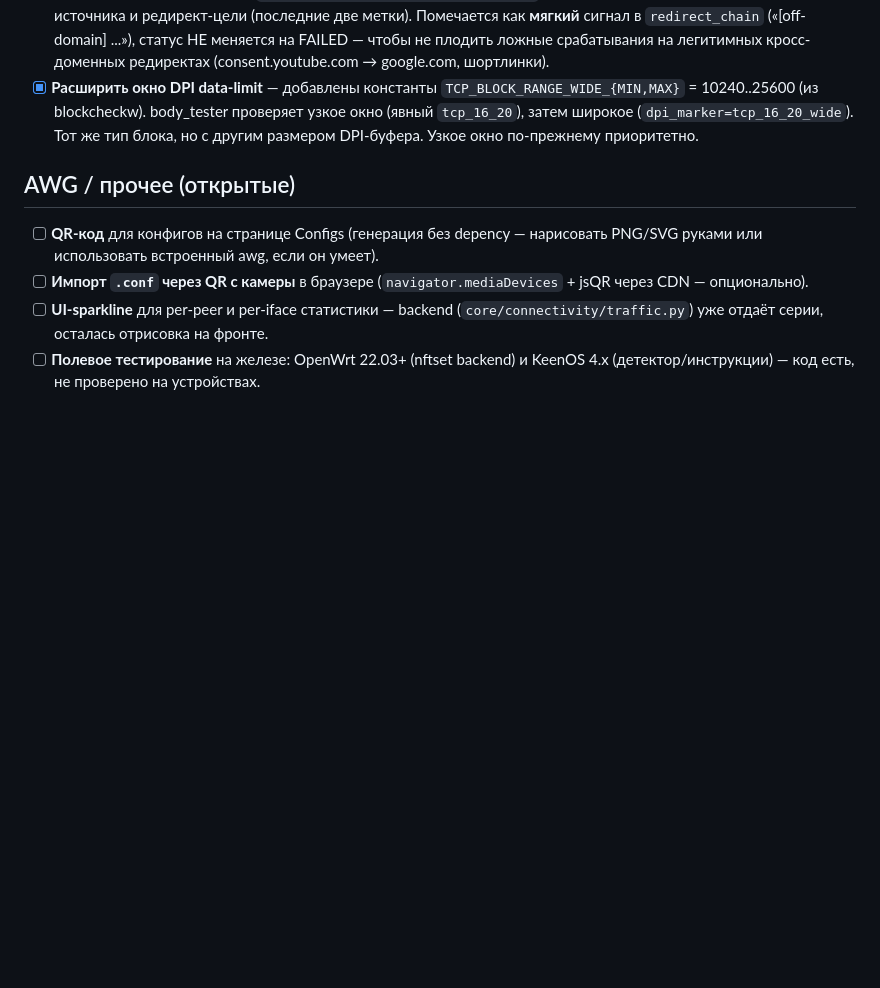
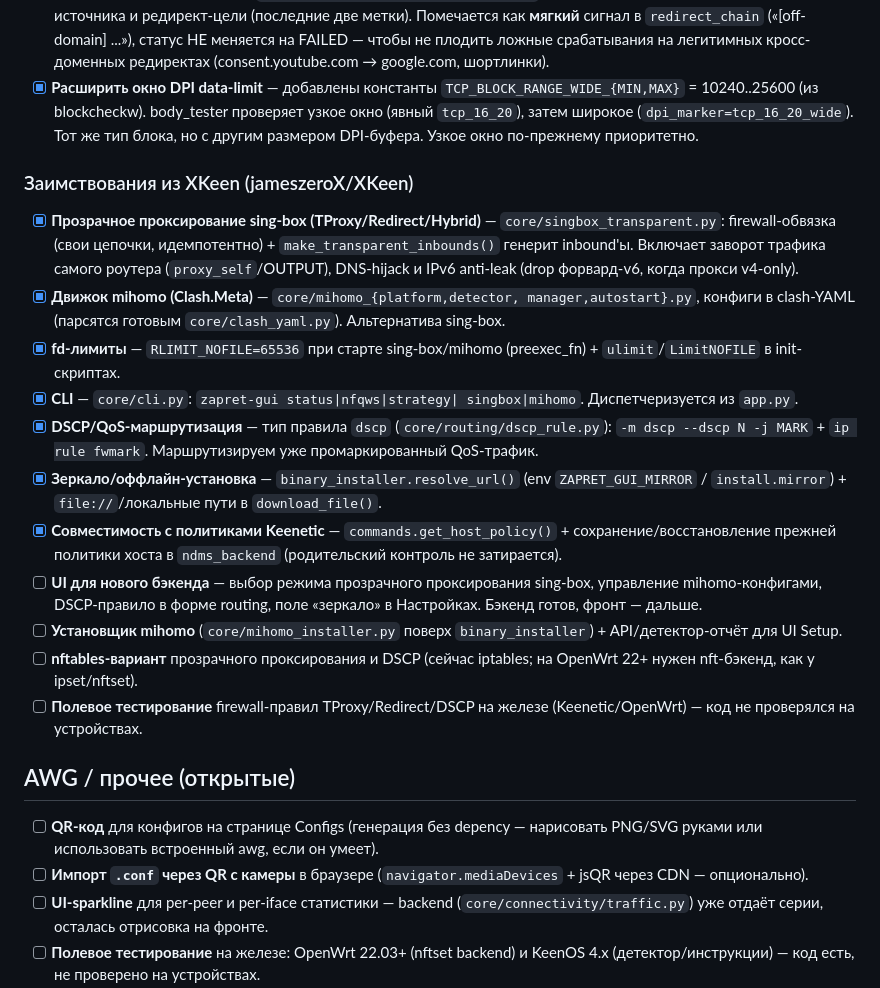
Before and after one commit to avatarDD/zapret-gui, a Markdown page: TODO.md, the part around the change. GitHub-like rendering; blank space fills up the shorter version.

Commit message:
docs: отразить заимствования из XKeen (README, TODO)
README: новые возможности (mihomo, прозрачные режимы, DSCP, CLI,
оффлайн-зеркало) + XKeen в благодарностях.
TODO: секция «Заимствования из XKeen» с отметками сделанного и
открытыми задачами (UI, установщик mihomo, nft-вариант, полевые тесты).

https://claude.ai/code/session_01ThK9hE9JG4obCy8ioJiWkq

```diff
--- a/TODO.md
+++ b/TODO.md
@@ -88,6 +88,39 @@ nfqws2 (обход DPI на месте), AmneziaWG и sing-box (туннели),
       широкое (`dpi_marker=tcp_16_20_wide`). Тот же тип блока, но с
       другим размером DPI-буфера. Узкое окно по-прежнему приоритетно.
 
+### Заимствования из XKeen (jameszeroX/XKeen)
+
+- [x] **Прозрачное проксирование sing-box (TProxy/Redirect/Hybrid)** —
+      `core/singbox_transparent.py`: firewall-обвязка (свои цепочки,
+      идемпотентно) + `make_transparent_inbounds()` генерит inbound'ы.
+      Включает заворот трафика самого роутера (`proxy_self`/OUTPUT),
+      DNS-hijack и IPv6 anti-leak (drop форвард-v6, когда прокси v4-only).
+- [x] **Движок mihomo (Clash.Meta)** — `core/mihomo_{platform,detector,
+      manager,autostart}.py`, конфиги в clash-YAML (парсятся готовым
+      `core/clash_yaml.py`). Альтернатива sing-box.
+- [x] **fd-лимиты** — `RLIMIT_NOFILE=65536` при старте sing-box/mihomo
+      (preexec_fn) + `ulimit`/`LimitNOFILE` в init-скриптах.
+- [x] **CLI** — `core/cli.py`: `zapret-gui status|nfqws|strategy|
+      singbox|mihomo`. Диспетчеризуется из `app.py`.
+- [x] **DSCP/QoS-маршрутизация** — тип правила `dscp`
+      (`core/routing/dscp_rule.py`): `-m dscp --dscp N -j MARK` +
+      `ip rule fwmark`. Маршрутизируем уже промаркированный QoS-трафик.
+- [x] **Зеркало/оффлайн-установка** — `binary_installer.resolve_url()`
+      (env `ZAPRET_GUI_MIRROR` / `install.mirror`) + `file://`/локальные
+      пути в `download_file()`.
+- [x] **Совместимость с политиками Keenetic** — `commands.get_host_policy()`
+      + сохранение/восстановление прежней политики хоста в
+      `ndms_backend` (родительский контроль не затирается).
+- [ ] **UI для нового бэкенда** — выбор режима прозрачного проксирования
+      sing-box, управление mihomo-конфигами, DSCP-правило в форме
+      routing, поле «зеркало» в Настройках. Бэкенд готов, фронт — дальше.
+- [ ] **Установщик mihomo** (`core/mihomo_installer.py` поверх
+      `binary_installer`) + API/детектор-отчёт для UI Setup.
+- [ ] **nftables-вариант** прозрачного проксирования и DSCP (сейчас
+      iptables; на OpenWrt 22+ нужен nft-бэкенд, как у ipset/nftset).
+- [ ] **Полевое тестирование** firewall-правил TProxy/Redirect/DSCP на
+      железе (Keenetic/OpenWrt) — код не проверялся на устройствах.
+
 ## AWG / прочее (открытые)
 
 - [ ] **QR-код** для конфигов на странице Configs (генерация
```
Also changed, not shown: README.md (+12 -1 lines).
